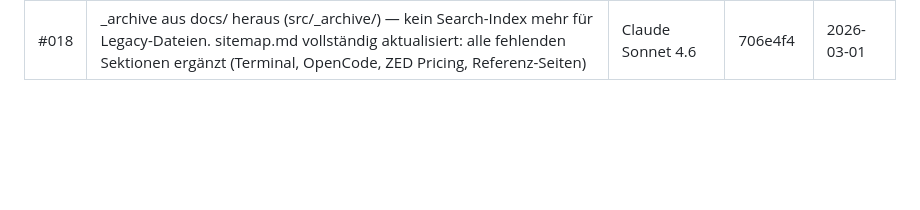
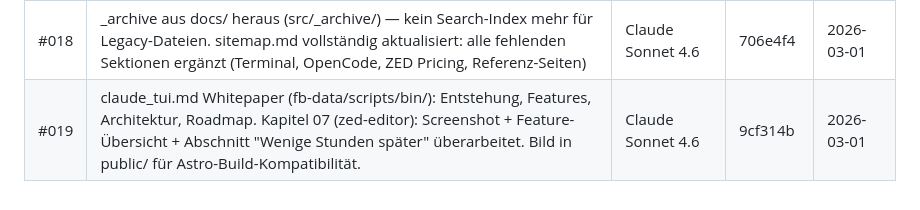
Before and after one commit to collective-context/collective-context.github.io, a Markdown page: postbox/done.md, the part around one of its changes. Rendered like a GitHub page; blank space fills up the shorter version.

Commit message:
postbox/done.md: #019 — claude_tui Whitepaper + Kapitel 07 Screenshot/Überarbeitung

```diff
--- a/postbox/done.md
+++ b/postbox/done.md
@@ -19,3 +19,4 @@
 | #010 | LLM-Workflow-Guide: zed/pricing.md + reference/benchmarks.md (neu) + llm-routing.md stark erweitert | Claude Sonnet 4.6 | 87fa2f9 | 2026-02-28 |
 | #017 | Neue Referenzseite reference/languages.md: Agentic Coding Sprachen Python/TS/Rust/Go/Zig im Vergleich 2026 (~1000 Wörter, Verteilungs- + Entscheidungstabelle) + Sidebar-Eintrag zwischen Benchmarks und Sitemap | Claude Sonnet 4.6 | 80464d2 | 2026-03-01 |
 | #018 | _archive aus docs/ heraus (src/_archive/) — kein Search-Index mehr für Legacy-Dateien. sitemap.md vollständig aktualisiert: alle fehlenden Sektionen ergänzt (Terminal, OpenCode, ZED Pricing, Referenz-Seiten) | Claude Sonnet 4.6 | 706e4f4 | 2026-03-01 |
+| #019 | claude_tui.md Whitepaper (fb-data/scripts/bin/): Entstehung, Features, Architektur, Roadmap. Kapitel 07 (zed-editor): Screenshot + Feature-Übersicht + Abschnitt "Wenige Stunden später" überarbeitet. Bild in public/ für Astro-Build-Kompatibilität. | Claude Sonnet 4.6 | 9cf314b | 2026-03-01 |
```
Also changed, not shown: other parts of postbox/done.md (+1 -1 lines).
